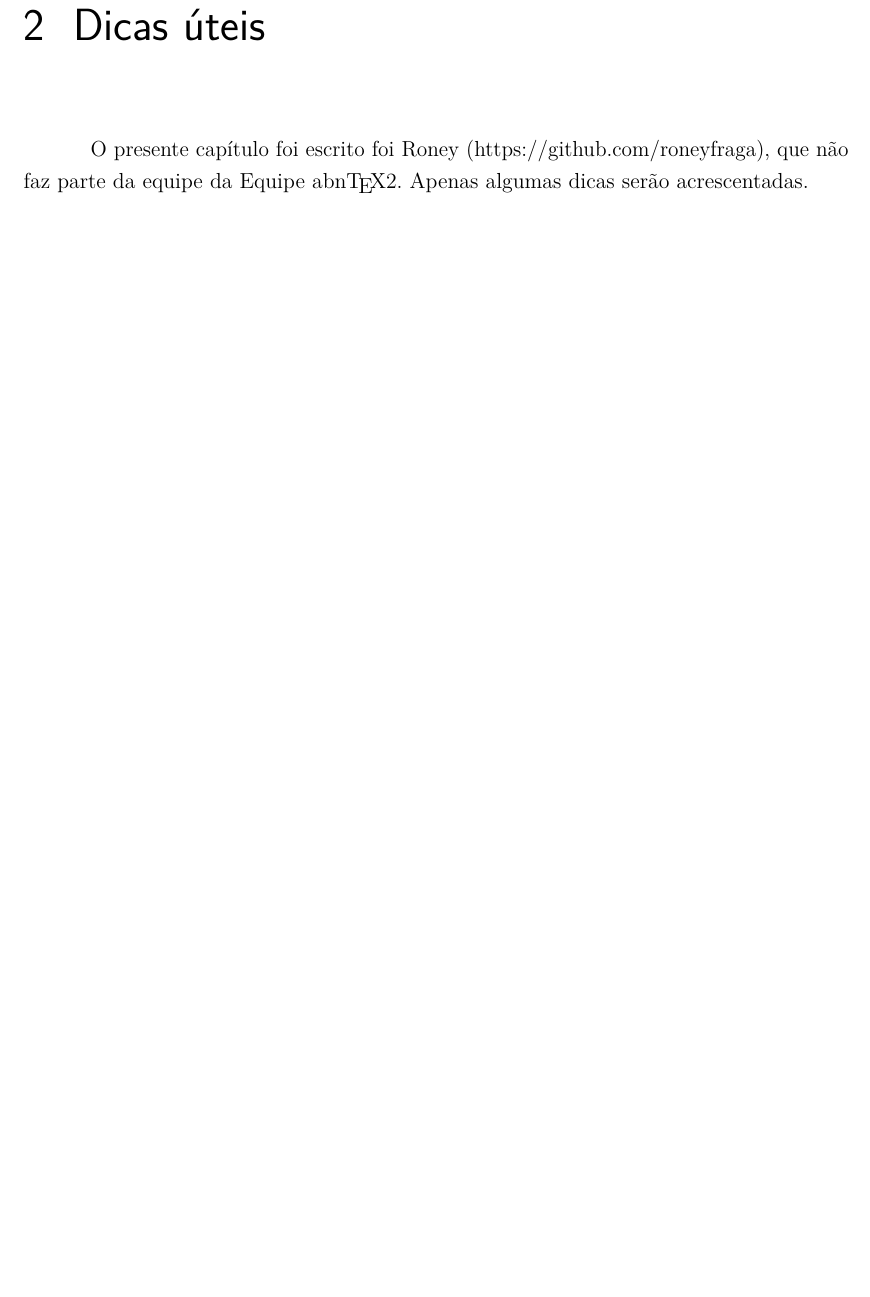
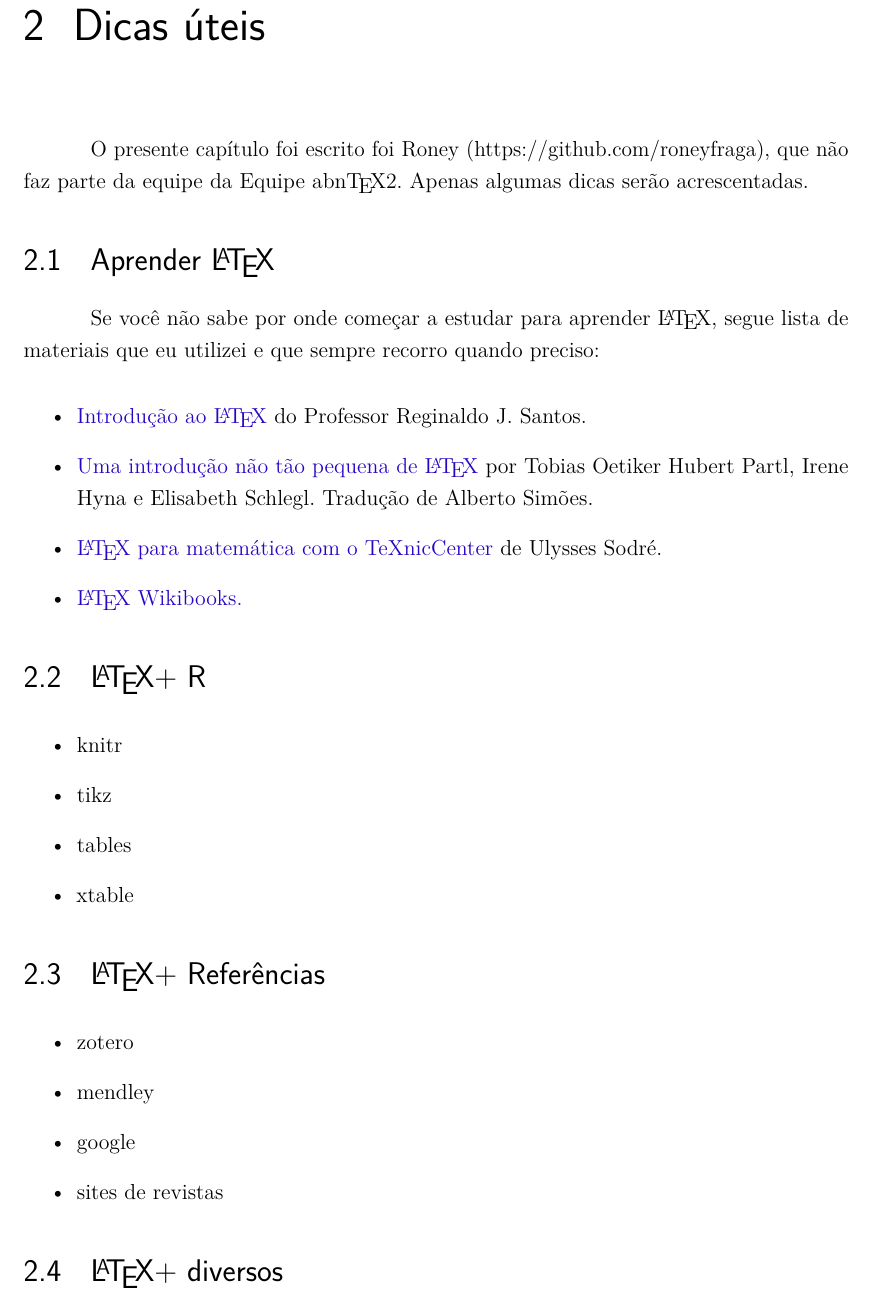
Before and after one commit to roneyfraga/abntex2-trabalho-academico, a LaTeX thesis (principal.tex, which reads elementos-textuais/capitulo-2.tex): part of page 36 of 47, cut so that both start at the same text, the shorter picture padded with empty space. Compiled offline with pdfLaTeX.

Commit message:
topicos capitulo 2.

```diff
--- a/elementos-textuais/capitulo-2.tex
+++ b/elementos-textuais/capitulo-2.tex
@@ -1,3 +1,33 @@
 \chapter{Dicas úteis}\label{cap_dicas}
 
 O presente capítulo foi escrito foi Roney (https://github.com/roneyfraga), que não faz parte da equipe da Equipe \abnTeX . Apenas algumas dicas serão acrescentadas.
+
+\section{Aprender \LaTeX }
+Se você não sabe por onde começar a estudar para aprender \LaTeX, segue lista de materiais que eu utilizei e que sempre recorro quando preciso:
+
+\begin{itemize}
+    \item \href{http://www.mat.ufmg.br/~regi/topicos/intlat.pdf}{Introdução ao \LaTeX} do Professor Reginaldo J. Santos.
+    \item \href{http://zelmanov.ptep-online.com/ctan/lshort_port.pdf}{Uma introdução não tão pequena de \LaTeX} por Tobias Oetiker Hubert Partl, Irene Hyna e Elisabeth Schlegl. Tradução de Alberto Simões.
+    \item \href{http://www.uel.br/projetos/matessencial/superior/pdfs/latexmat.pdf}{\LaTeX\ para matemática com o TeXnicCenter} de Ulysses Sodré.
+    \item \href{http://en.wikibooks.org/wiki/LaTeX}{\LaTeX\ Wikibooks.}
+\end{itemize}
+
+\section{\LaTeX + R}
+
+\begin{itemize}
+    \item knitr
+    \item tikz
+    \item tables
+    \item xtable
+\end{itemize}
+
+\section{\LaTeX + Referências}
+
+\begin{itemize}
+    \item zotero
+    \item mendley
+    \item google
+    \item sites de revistas
+\end{itemize}
+
+\section{\LaTeX + diversos}
```
Also changed, not shown: README.md, principal.pdf, 1 other file.
